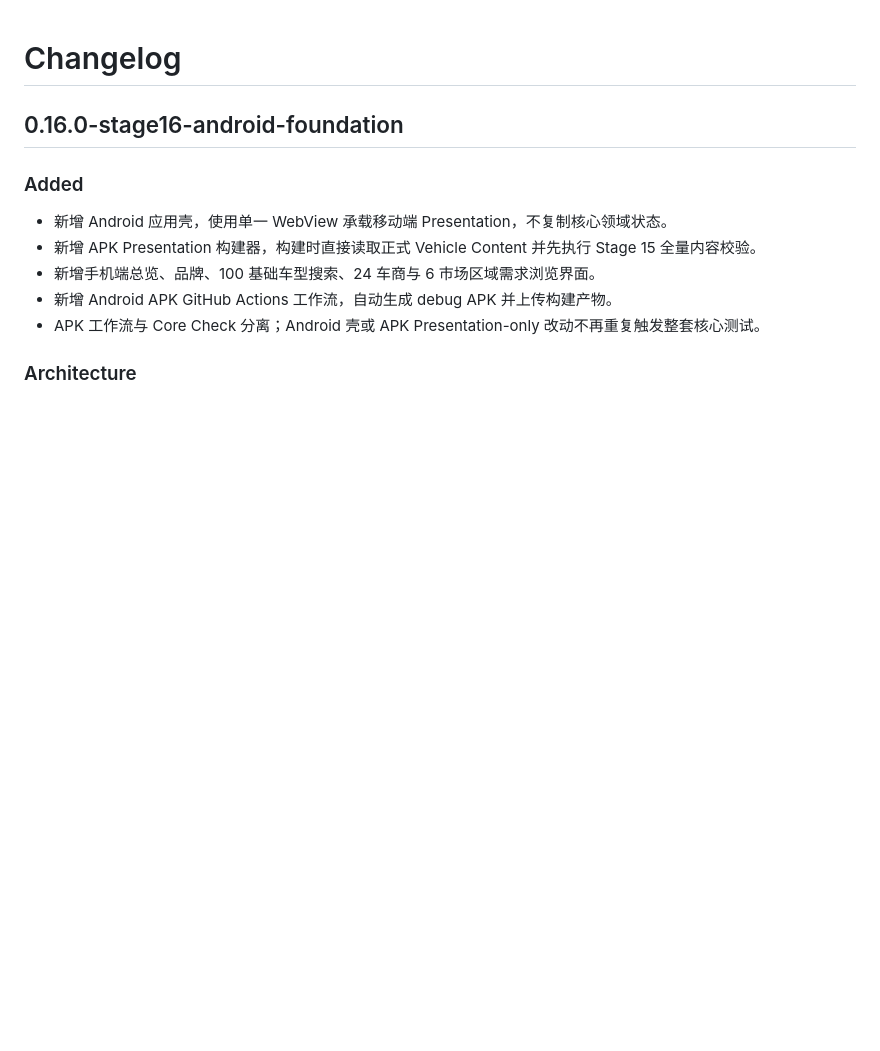
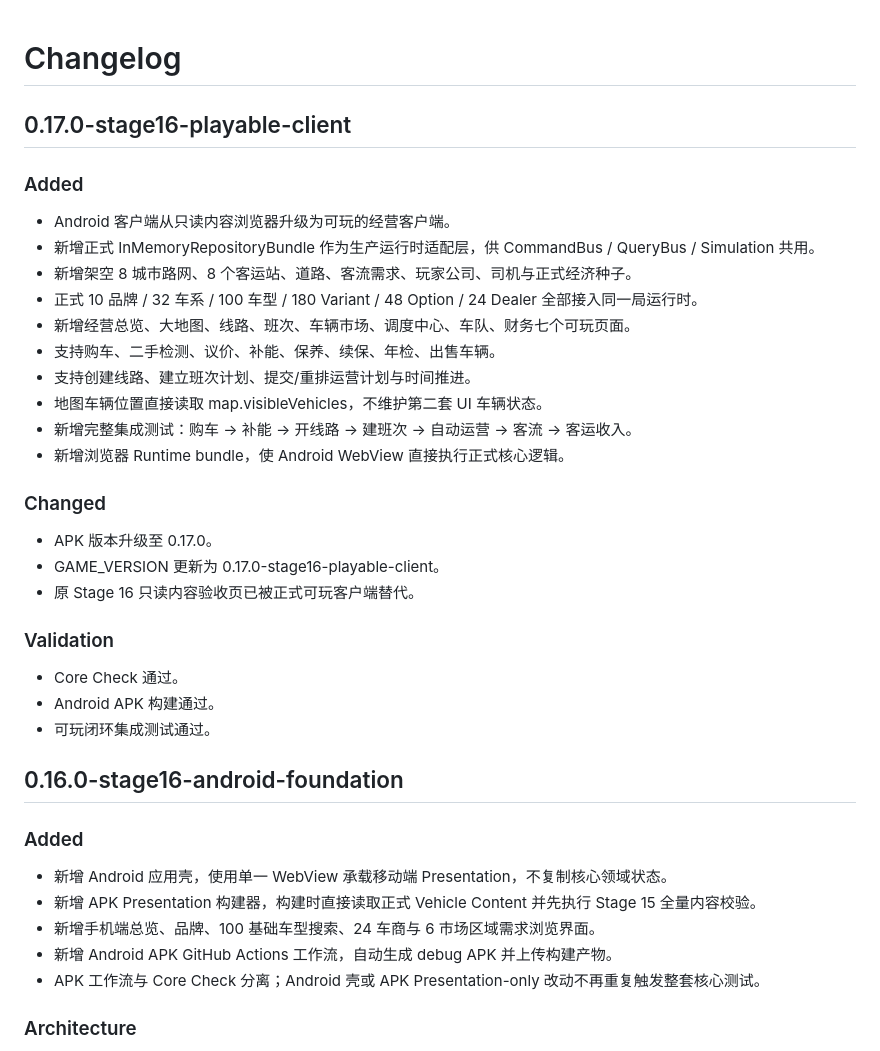
Before and after one commit to bersavesab-hue/coach-company-sim, a Markdown page: CHANGELOG.md, the part around the change. Drawn GitHub-style; blank space fills up the shorter version.

Commit message:
docs: record playable Android client

```diff
--- a/CHANGELOG.md
+++ b/CHANGELOG.md
@@ -1,4 +1,29 @@
 # Changelog
+
+## 0.17.0-stage16-playable-client
+
+### Added
+- Android 客户端从只读内容浏览器升级为可玩的经营客户端。
+- 新增正式 InMemoryRepositoryBundle 作为生产运行时适配层，供 CommandBus / QueryBus / Simulation 共用。
+- 新增架空 8 城市路网、8 个客运站、道路、客流需求、玩家公司、司机与正式经济种子。
+- 正式 10 品牌 / 32 车系 / 100 车型 / 180 Variant / 48 Option / 24 Dealer 全部接入同一局运行时。
+- 新增经营总览、大地图、线路、班次、车辆市场、调度中心、车队、财务七个可玩页面。
+- 支持购车、二手检测、议价、补能、保养、续保、年检、出售车辆。
+- 支持创建线路、建立班次计划、提交/重排运营计划与时间推进。
+- 地图车辆位置直接读取 map.visibleVehicles，不维护第二套 UI 车辆状态。
+- 新增完整集成测试：购车 → 补能 → 开线路 → 建班次 → 自动运营 → 客流 → 客运收入。
+- 新增浏览器 Runtime bundle，使 Android WebView 直接执行正式核心逻辑。
+
+### Changed
+- APK 版本升级至 0.17.0。
+- GAME_VERSION 更新为 0.17.0-stage16-playable-client。
+- 原 Stage 16 只读内容验收页已被正式可玩客户端替代。
+
+### Validation
+- Core Check 通过。
+- Android APK 构建通过。
+- 可玩闭环集成测试通过。
+
 
 ## 0.16.0-stage16-android-foundation
 
```
